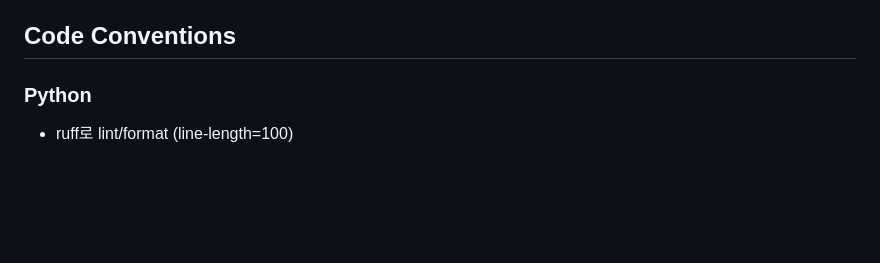
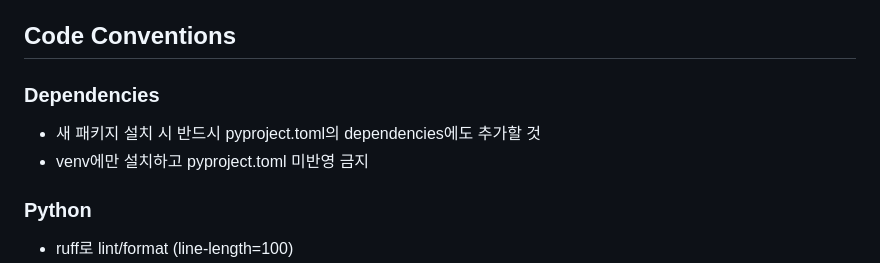
Before and after one commit to DEEPGadget/inspection-system, a Markdown page: CLAUDE.md, the part around one of its changes. Rendered like a GitHub page; blank space fills up the shorter version.

```diff
--- a/CLAUDE.md
+++ b/CLAUDE.md
@@ -44,6 +44,9 @@ tests/            pytest (test_api/, test_workers/, test_checks/)
 - structlog JSON 로깅
 
 ## Code Conventions
+### Dependencies
+- 새 패키지 설치 시 반드시 pyproject.toml의 dependencies에도 추가할 것
+- venv에만 설치하고 pyproject.toml 미반영 금지
 
 ### Python
 - ruff로 lint/format (line-length=100)
```
Also changed, not shown: other parts of CLAUDE.md (+49 -7 lines).
